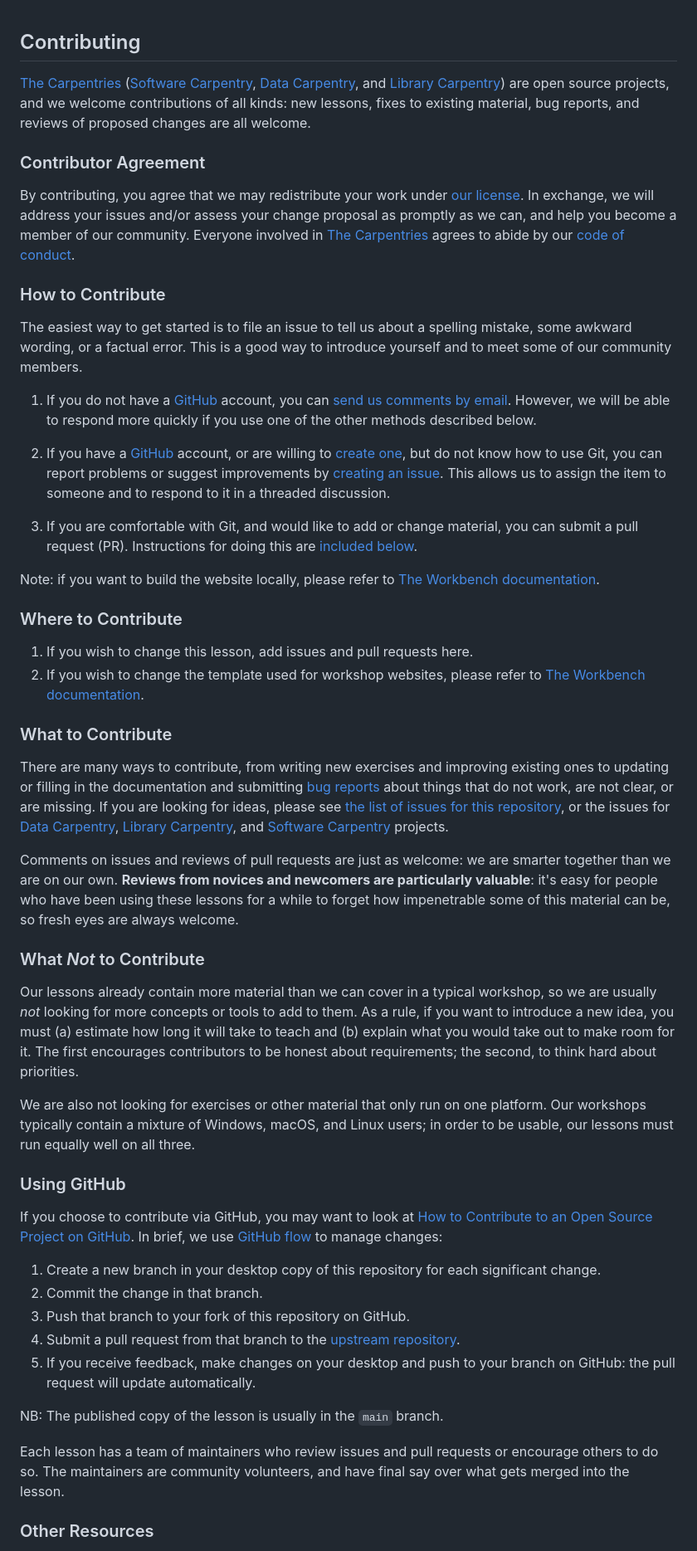
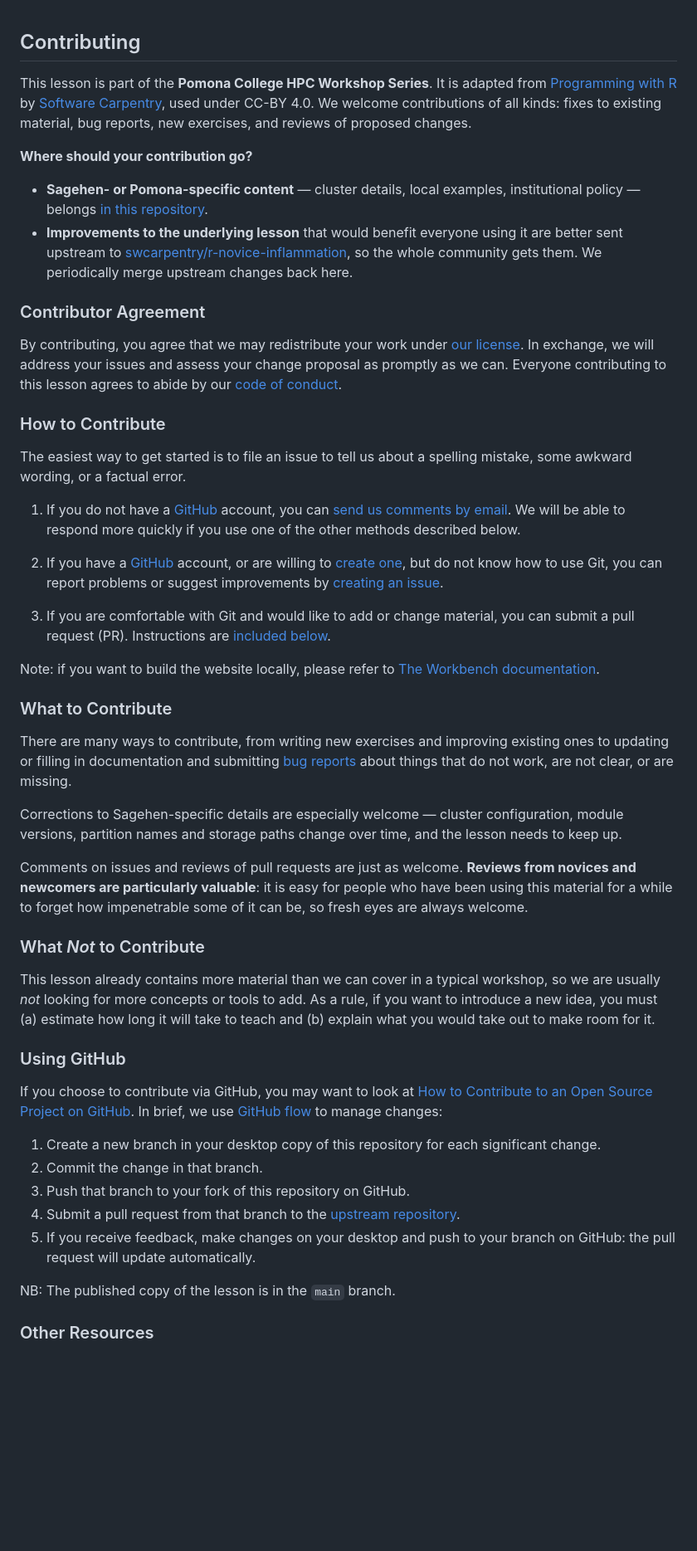
Before and after one commit to Pomona-College/hpc-r-novice-inflammation, a Markdown page: CONTRIBUTING.md, the part around one of its changes. Shown at 83% size. Rendered like a GitHub page; blank space fills up the shorter version.

Commit message:
Rewrite CONTRIBUTING to route contributions correctly
The file was unmodified Carpentries template boilerplate, and defined [repo]
and [repo-issues] as github.com/Pomona-College/workbench, which does not exist
-- so every 'file an issue' link was broken.

Now states the Software Carpentry derivation and CC-BY licence up front, and
distinguishes Sagehen-specific changes (file here) from improvements to the
underlying lesson (send upstream, so the wider community benefits).

```diff
--- a/CONTRIBUTING.md
+++ b/CONTRIBUTING.md
@@ -1,76 +1,68 @@
 ## Contributing
 
-[The Carpentries][cp-site] ([Software Carpentry][swc-site], [Data
-Carpentry][dc-site], and [Library Carpentry][lc-site]) are open source
-projects, and we welcome contributions of all kinds: new lessons, fixes to
-existing material, bug reports, and reviews of proposed changes are all
-welcome.
+This lesson is part of the **Pomona College HPC Workshop Series**. It is adapted
+from [Programming with R](https://github.com/swcarpentry/r-novice-inflammation) by [Software
+Carpentry][cp-site], used under CC-BY 4.0. We welcome contributions of all
+kinds: fixes to existing material, bug reports, new exercises, and reviews of
+proposed changes.
+
+**Where should your contribution go?**
+
+- **Sagehen- or Pomona-specific content** — cluster details, local examples,
+  institutional policy — belongs [in this repository][repo-issues].
+- **Improvements to the underlying lesson** that would benefit everyone using it
+  are better sent upstream to [swcarpentry/r-novice-inflammation][upstream-lesson], so the
+  whole community gets them. We periodically merge upstream changes back here.
 
 ### Contributor Agreement
 
 By contributing, you agree that we may redistribute your work under [our
-license](LICENSE.md). In exchange, we will address your issues and/or assess
-your change proposal as promptly as we can, and help you become a member of our
-community. Everyone involved in [The Carpentries][cp-site] agrees to abide by
-our [code of conduct](CODE_OF_CONDUCT.md).
+license](LICENSE.md). In exchange, we will address your issues and assess your
+change proposal as promptly as we can. Everyone contributing to this lesson
+agrees to abide by our [code of conduct](CODE_OF_CONDUCT.md).
 
 ### How to Contribute
 
 The easiest way to get started is to file an issue to tell us about a spelling
-mistake, some awkward wording, or a factual error. This is a good way to
-introduce yourself and to meet some of our community members.
+mistake, some awkward wording, or a factual error.
 
 1. If you do not have a [GitHub][github] account, you can [send us comments by
-   email][contact]. However, we will be able to respond more quickly if you use
-   one of the other methods described below.
+   email][contact]. We will be able to respond more quickly if you use one of
+   the other methods described below.
 
 2. If you have a [GitHub][github] account, or are willing to [create
    one][github-join], but do not know how to use Git, you can report problems
-   or suggest improvements by [creating an issue][issues]. This allows us to
-   assign the item to someone and to respond to it in a threaded discussion.
+   or suggest improvements by [creating an issue][repo-issues].
 
-3. If you are comfortable with Git, and would like to add or change material,
-   you can submit a pull request (PR). Instructions for doing this are
-   [included below](#using-github).
+3. If you are comfortable with Git and would like to add or change material,
+   you can submit a pull request (PR). Instructions are [included
+   below](#using-github).
 
 Note: if you want to build the website locally, please refer to [The Workbench
 documentation][template-doc].
 
-### Where to Contribute
-
-1. If you wish to change this lesson, add issues and pull requests here.
-2. If you wish to change the template used for workshop websites, please refer
-   to [The Workbench documentation][template-doc].
-
-
 ### What to Contribute
 
 There are many ways to contribute, from writing new exercises and improving
-existing ones to updating or filling in the documentation and submitting [bug
-reports][issues] about things that do not work, are not clear, or are missing.
-If you are looking for ideas, please see [the list of issues for this
-repository][repo], or the issues for [Data Carpentry][dc-issues], [Library
-Carpentry][lc-issues], and [Software Carpentry][swc-issues] projects.
+existing ones to updating or filling in documentation and submitting [bug
+reports][repo-issues] about things that do not work, are not clear, or are
+missing.
 
-Comments on issues and reviews of pull requests are just as welcome: we are
-smarter together than we are on our own. **Reviews from novices and newcomers
-are particularly valuable**: it's easy for people who have been using these
-lessons for a while to forget how impenetrable some of this material can be, so
-fresh eyes are always welcome.
+Corrections to Sagehen-specific details are especially welcome — cluster
+configuration, module versions, partition names and storage paths change over
+time, and the lesson needs to keep up.
+
+Comments on issues and reviews of pull requests are just as welcome. **Reviews
+from novices and newcomers are particularly valuable**: it is easy for people
+who have been using this material for a while to forget how impenetrable some
+of it can be, so fresh eyes are always welcome.
 
 ### What *Not* to Contribute
 
-Our lessons already contain more material than we can cover in a typical
-workshop, so we are usually *not* looking for more concepts or tools to add to
-them. As a rule, if you want to introduce a new idea, you must (a) estimate how
-long it will take to teach and (b) explain what you would take out to make room
-for it. The first encourages contributors to be honest about requirements; the
-second, to think hard about priorities.
-
-We are also not looking for exercises or other material that only run on one
-platform. Our workshops typically contain a mixture of Windows, macOS, and
-Linux users; in order to be usable, our lessons must run equally well on all
-three.
+This lesson already contains more material than we can cover in a typical
+workshop, so we are usually *not* looking for more concepts or tools to add. As
+a rule, if you want to introduce a new idea, you must (a) estimate how long it
+will take to teach and (b) explain what you would take out to make room for it.
 
 ### Using GitHub
 
@@ -86,11 +78,7 @@ use [GitHub flow][github-flow] to manage changes:
 5. If you receive feedback, make changes on your desktop and push to your
    branch on GitHub: the pull request will update automatically.
 
-NB: The published copy of the lesson is usually in the `main` branch.
-
-Each lesson has a team of maintainers who review issues and pull requests or
-encourage others to do so. The maintainers are community volunteers, and have
-final say over what gets merged into the lesson.
+NB: The published copy of the lesson is in the `main` branch.
 
 ### Other Resources
 
```
Also changed, not shown: other parts of CONTRIBUTING.md (+6 -17 lines).
